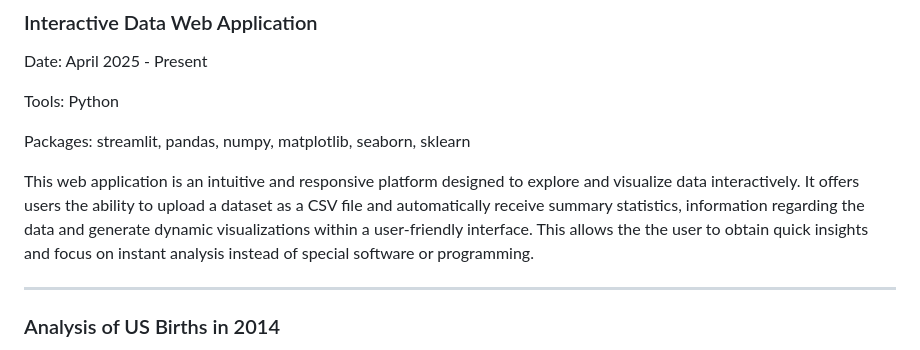
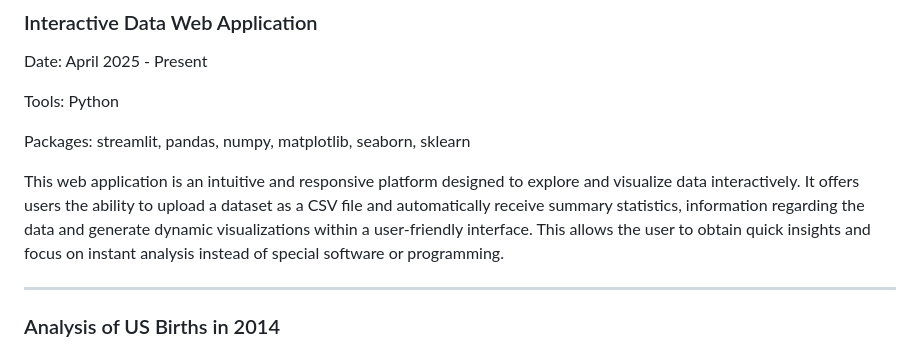
Before and after one commit to AntiquatedLemon/DataPortfolio, a Markdown page: README.md, the part around the change. Drawn GitHub-style.

Commit message:
Update README.md
removed a word

```diff
--- a/README.md
+++ b/README.md
@@ -7,7 +7,7 @@ Tools: Python
 
 Packages: streamlit, pandas, numpy, matplotlib, seaborn, sklearn
 
-This web application is an intuitive and responsive platform designed to explore and visualize data interactively. It offers users the ability to upload a dataset as a CSV file and automatically receive summary statistics, information regarding the data and generate dynamic visualizations within a user-friendly interface. This allows the the user to obtain quick insights and focus on instant analysis instead of special software or programming.
+This web application is an intuitive and responsive platform designed to explore and visualize data interactively. It offers users the ability to upload a dataset as a CSV file and automatically receive summary statistics, information regarding the data and generate dynamic visualizations within a user-friendly interface. This allows the user to obtain quick insights and focus on instant analysis instead of special software or programming.
 
 ***
 ### Analysis of US Births in 2014
```
